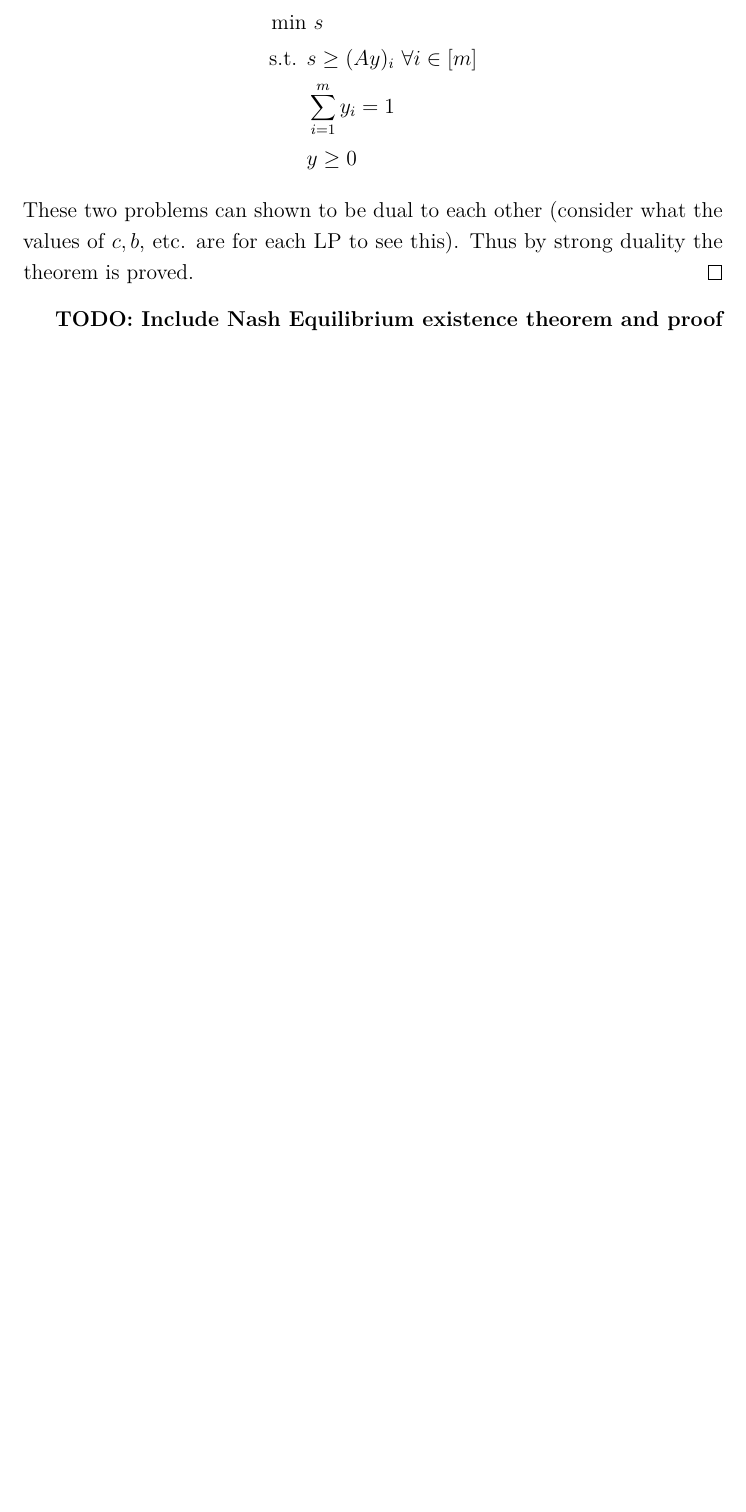
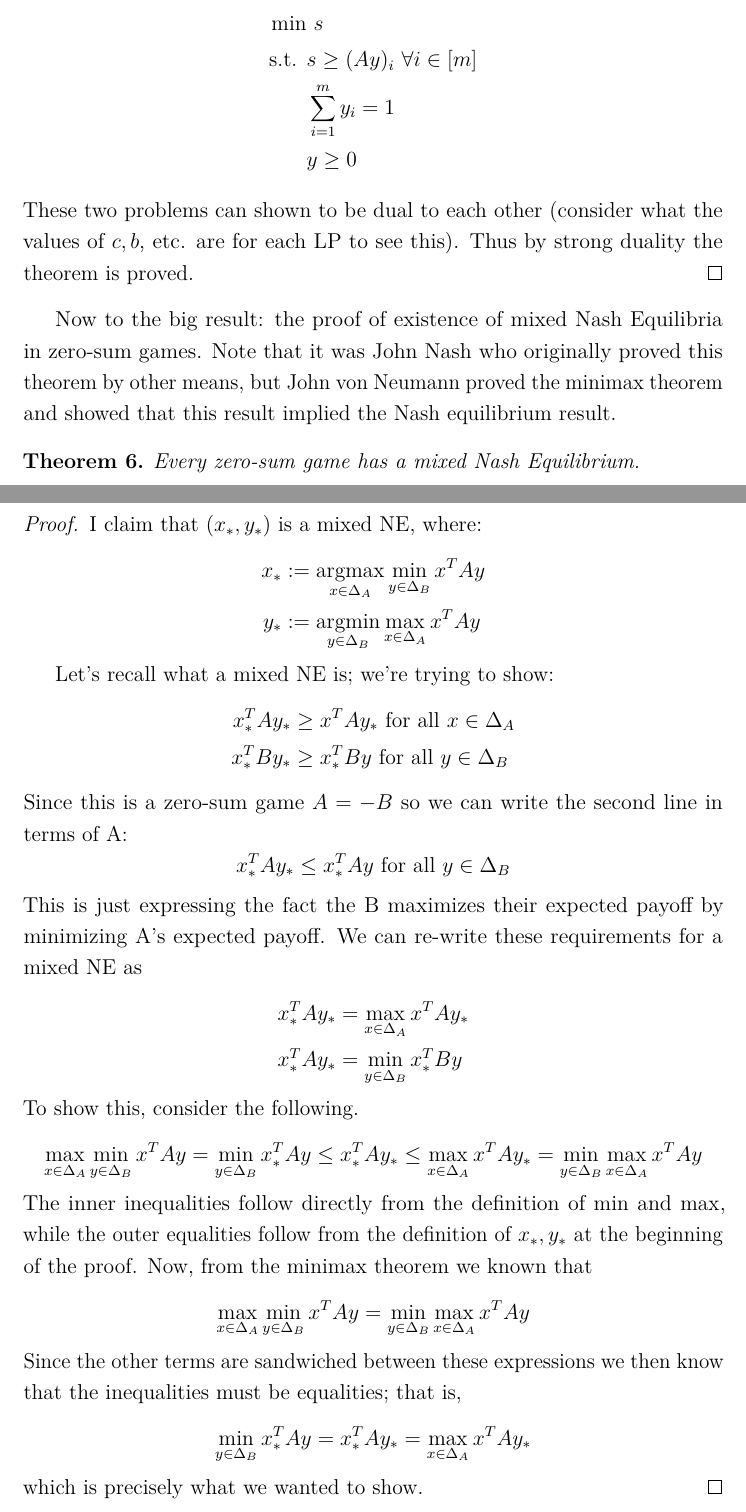
Before and after one commit to arob5/typed-notes, a LaTeX document (linear_programming_notes.tex): part of page 17 of 19 before the commit and two parts of pages 17 and 18 of 20 after it, the two joined at a grey line, cut so that both start at the same text, the shorter picture padded with empty space. Compiled offline with pdfLaTeX.

Commit message:
Progress on LP notes

```diff
--- a/linear_programming_notes.tex
+++ b/linear_programming_notes.tex
@@ -472,7 +472,41 @@ We consider a new variable $s := \max_{i \in [m]} (Ay)_i$, which then yields:
 These two problems can shown to be dual to each other (consider what the values of $c, b$, etc. are for each LP to see this). Thus by strong duality the theorem is proved.
 \end{proof}
 
-\textbf{TODO: Include Nash Equilibrium existence theorem and proof}
+Now to the big result: the proof of existence of mixed Nash Equilibria in zero-sum games. Note that it was John Nash who originally proved this theorem by other means, but John von Neumann
+proved the minimax theorem and showed that this result implied the Nash equilibrium result.
+
+\begin{thm}
+Every zero-sum game has a mixed Nash Equilibrium.
+\end{thm}
+
+\begin{proof}
+I claim that $(x_*, y_*)$ is a mixed NE, where:
+\begin{align*}
+x_* &:= \argmax_{x \in \Delta_A} \min_{y \in \Delta_B} x^T A y \\
+y_* &:= \argmin_{y \in \Delta_B} \max_{x \in \Delta_A} x^T A y
+\end{align*}
+
+Let's recall what a mixed NE is; we're trying to show:
+\begin{align*}
+x_*^T A y_* &\geq x^T A y_* \text{ for all }  x \in \Delta_A \\
+x_*^T B y_* &\geq x_*^T B y \text{ for all } y \in \Delta_B
+\end{align*}
+Since this is a zero-sum game $A = -B$ so we can write the second line in terms of A:
+\[x_*^T A y_* \leq x_*^T A y \text{ for all } y \in \Delta_B \]
+This is just expressing the fact the B maximizes their expected payoff by minimizing A's expected payoff. We can re-write these requirements for a mixed NE as
+\begin{align*}
+x_*^T A y_* &= \max_{x \in \Delta_A} x^T A y_* \\
+x_*^T A y_* &= \min_{y \in \Delta_B} x_*^T B y
+\end{align*}
+To show this, consider the following.
+\[\max_{x \in \Delta_A} \min_{y \in \Delta_B} x^T A y = \min_{y \in \Delta_B} x_*^T A y \leq x_*^T A y_* \leq \max_{x \in \Delta_A} x^T A y_* = \min_{y \in \Delta_B} \max_{x \in \Delta_A} x^T A y \]
+The inner inequalities follow directly from the definition of $\min$ and $\max$, while the outer equalities follow from the definition of $x_*, y_*$ at the beginning of the proof. Now, from the minimax
+theorem we known that
+\[\max_{x \in \Delta_A} \min_{y \in \Delta_B} x^T A y = \min_{y \in \Delta_B} \max_{x \in \Delta_A} x^T A y \]
+Since the other terms are sandwiched between these expressions we then know that the inequalities must be equalities; that is,
+\[\min_{y \in \Delta_B} x_*^T A y = x_*^T A y_* = \max_{x \in \Delta_A} x^T A y_*\]
+which is precisely what we wanted to show.
+\end{proof}
 
 
 \subsubsection{Learning Theory and Boosting}
```
Also changed, not shown: linear_programming_notes.tex (4 more changed lines).
